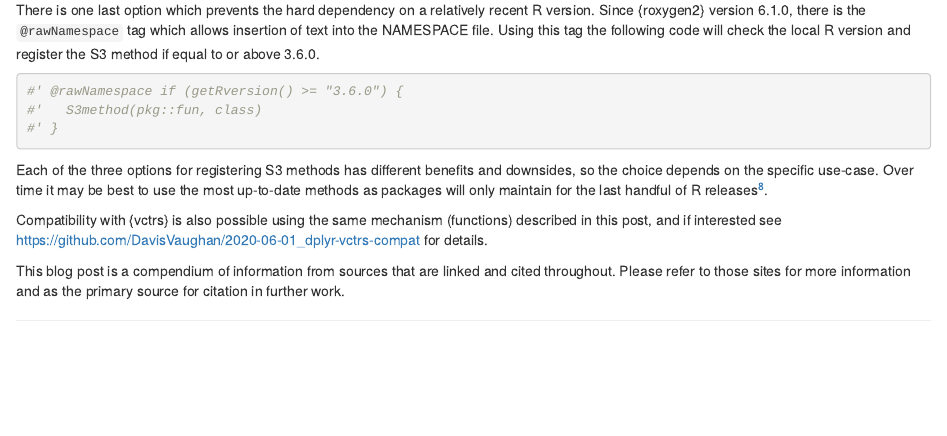
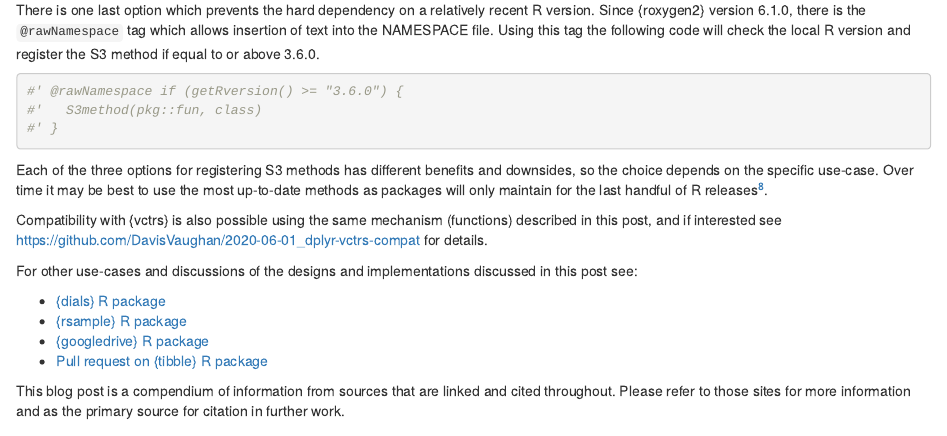
Before and after one commit to joshwlambert/ExtendDataFrames, an R Markdown document (vignettes/Custom-class-and-dplyr-compatibility.Rmd): the page in a window 1100 px wide, from 5550 px down. Rendered offline with R 4.5, knitr and Pandoc, with nearby package versions; drawn as R Markdown's standard HTML page in place of the format the file asks for.

Commit message:
added extra links

```diff
--- a/vignettes/Custom-class-and-dplyr-compatibility.Rmd
+++ b/vignettes/Custom-class-and-dplyr-compatibility.Rmd
@@ -273,6 +273,13 @@ Each of the three options for registering S3 methods has different benefits and
 
 Compatibility with {vctrs} is also possible using the same mechanism (functions) described in this post, and if interested see  https://github.com/DavisVaughan/2020-06-01_dplyr-vctrs-compat for details.
 
+For other use-cases and discussions of the designs and implementations discussed in this post see:
+
+- [{dials} R package](https://github.com/tidymodels/dials)
+- [{rsample} R package](https://github.com/tidymodels/rsample)
+- [{googledrive} R package](https://github.com/tidyverse/googledrive)
+- [Pull request on {tibble} R package](https://github.com/tidyverse/tibble/issues/890)
+
 This blog post is a compendium of information from sources that are linked and cited throughout. Please refer to those sites for more information and as the primary source for citation in further work.
 
 [^1]: https://adv-r.hadley.nz/s3.html?q=inherita#s3-inheritance
```
